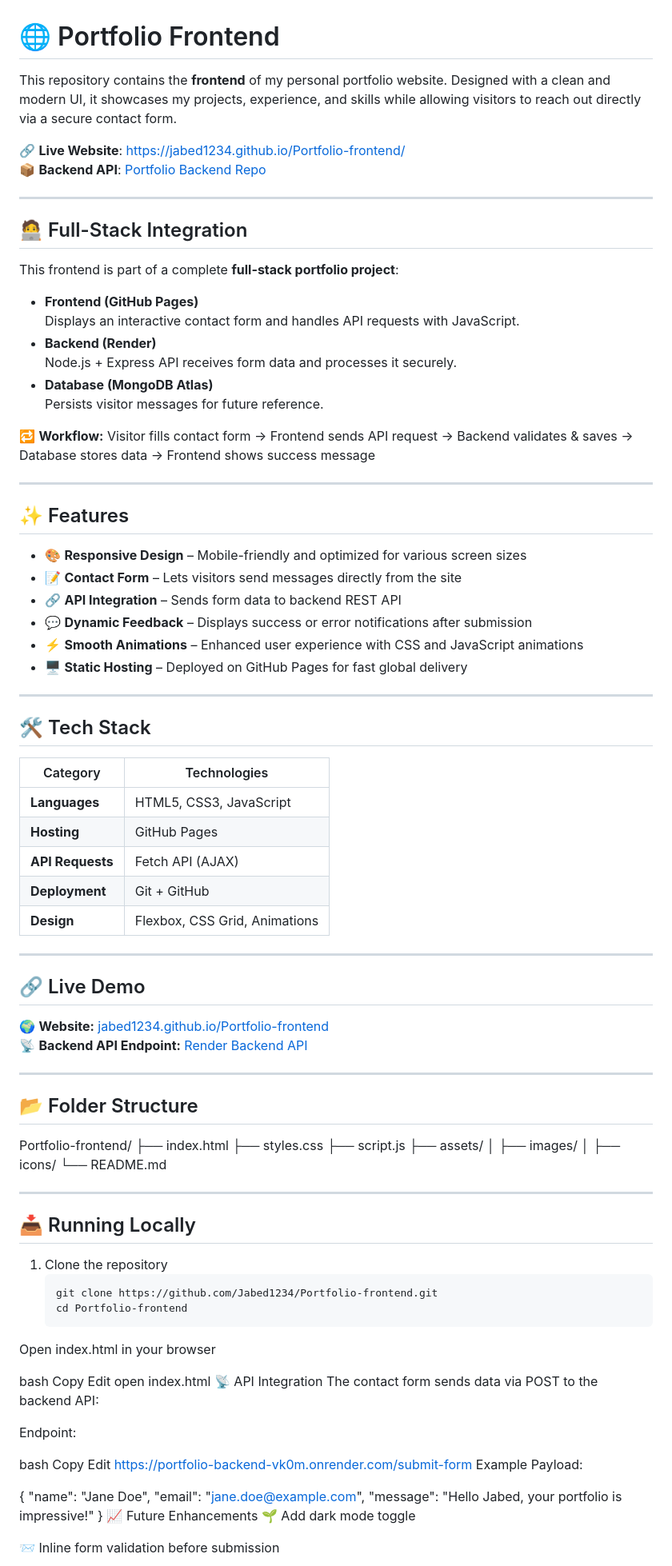
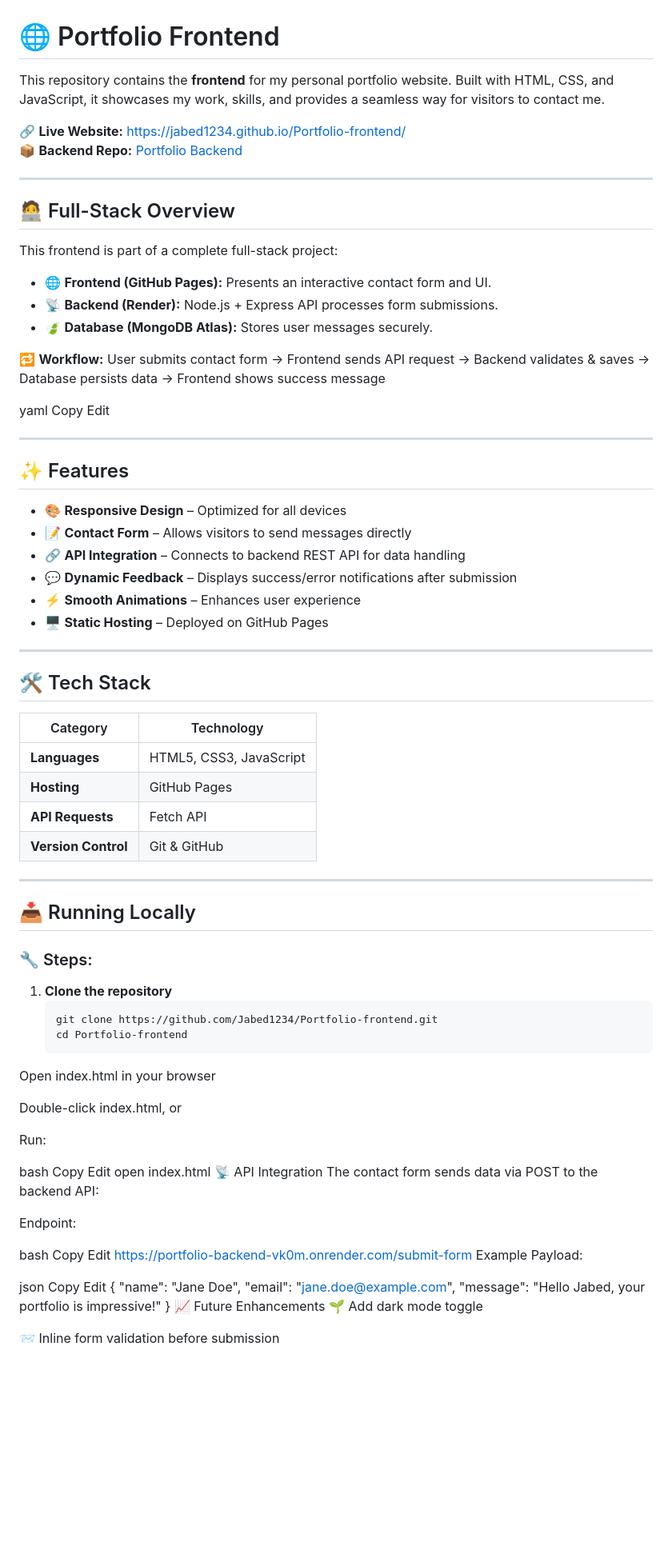
Before and after one commit to Jabed1234/Portfolio-frontend, a Markdown page: Readme.md, the part around one of its changes. Shown at 80% size. GitHub-like rendering; blank space fills up the shorter version.

````diff
--- a/Readme.md
+++ b/Readme.md
@@ -1,78 +1,63 @@
 # 🌐 Portfolio Frontend
 
-This repository contains the **frontend** of my personal portfolio website. Designed with a clean and modern UI, it showcases my projects, experience, and skills while allowing visitors to reach out directly via a secure contact form.
+This repository contains the **frontend** for my personal portfolio website. Built with HTML, CSS, and JavaScript, it showcases my work, skills, and provides a seamless way for visitors to contact me.
 
-🔗 **Live Website**: [https://jabed1234.github.io/Portfolio-frontend/](https://jabed1234.github.io/Portfolio-frontend/)
-📦 **Backend API**: [Portfolio Backend Repo](https://github.com/Jabed1234/Portfolio-backend)
+🔗 **Live Website:** [https://jabed1234.github.io/Portfolio-frontend/](https://jabed1234.github.io/Portfolio-frontend/)
+📦 **Backend Repo:** [Portfolio Backend](https://github.com/Jabed1234/Portfolio-backend)
 
 ---
 
-## 🧑‍💻 Full-Stack Integration
+## 🧑‍💻 Full-Stack Overview
 
-This frontend is part of a complete **full-stack portfolio project**:
+This frontend is part of a complete full-stack project:
 
-- **Frontend (GitHub Pages)**
-  Displays an interactive contact form and handles API requests with JavaScript.
-- **Backend (Render)**
-  Node.js + Express API receives form data and processes it securely.
-- **Database (MongoDB Atlas)**
-  Persists visitor messages for future reference.
+- 🌐 **Frontend (GitHub Pages):** Presents an interactive contact form and UI.
+- 📡 **Backend (Render):** Node.js + Express API processes form submissions.
+- 🍃 **Database (MongoDB Atlas):** Stores user messages securely.
 
 🔁 **Workflow:**
-Visitor fills contact form → Frontend sends API request → Backend validates & saves → Database stores data → Frontend shows success message
+User submits contact form → Frontend sends API request → Backend validates & saves → Database persists data → Frontend shows success message
+
+yaml
+Copy
+Edit
 
 ---
 
 ## ✨ Features
 
-- 🎨 **Responsive Design** – Mobile-friendly and optimized for various screen sizes
-- 📝 **Contact Form** – Lets visitors send messages directly from the site
-- 🔗 **API Integration** – Sends form data to backend REST API
-- 💬 **Dynamic Feedback** – Displays success or error notifications after submission
-- ⚡ **Smooth Animations** – Enhanced user experience with CSS and JavaScript animations
-- 🖥️ **Static Hosting** – Deployed on GitHub Pages for fast global delivery
+- 🎨 **Responsive Design** – Optimized for all devices
+- 📝 **Contact Form** – Allows visitors to send messages directly
+- 🔗 **API Integration** – Connects to backend REST API for data handling
+- 💬 **Dynamic Feedback** – Displays success/error notifications after submission
+- ⚡ **Smooth Animations** – Enhances user experience
+- 🖥️ **Static Hosting** – Deployed on GitHub Pages
 
 ---
 
 ## 🛠 Tech Stack
 
-| Category        | Technologies              |
-|------------------|---------------------------|
-| **Languages**    | HTML5, CSS3, JavaScript   |
-| **Hosting**      | GitHub Pages              |
-| **API Requests** | Fetch API (AJAX)          |
-| **Deployment**   | Git + GitHub              |
-| **Design**       | Flexbox, CSS Grid, Animations |
-
----
-
-## 🔗 Live Demo
-
-🌍 **Website:** [jabed1234.github.io/Portfolio-frontend](https://jabed1234.github.io/Portfolio-frontend/)
-📡 **Backend API Endpoint:** [Render Backend API](https://portfolio-backend-vk0m.onrender.com)
-
----
-
-## 📂 Folder Structure
-
-Portfolio-frontend/
-├── index.html
-├── styles.css
-├── script.js
-├── assets/
-│ ├── images/
-│ ├── icons/
-└── README.md
+| Category        | Technology              |
+|------------------|-------------------------|
+| **Languages**    | HTML5, CSS3, JavaScript |
+| **Hosting**      | GitHub Pages            |
+| **API Requests** | Fetch API               |
+| **Version Control** | Git & GitHub         |
 
 ---
 
 ## 📥 Running Locally
 
-1. Clone the repository
+### 🔧 Steps:
+1. **Clone the repository**
    ```bash
    git clone https://github.com/Jabed1234/Portfolio-frontend.git
    cd Portfolio-frontend
 Open index.html in your browser
+
+Double-click index.html, or
+
+Run:
 
 bash
 Copy
@@ -89,6 +74,9 @@ Edit
 https://portfolio-backend-vk0m.onrender.com/submit-form
 Example Payload:
 
+json
+Copy
+Edit
 {
   "name": "Jane Doe",
   "email": "jane.doe@example.com",
````
Also changed, not shown: other parts of Readme.md (+9 -2 lines).
